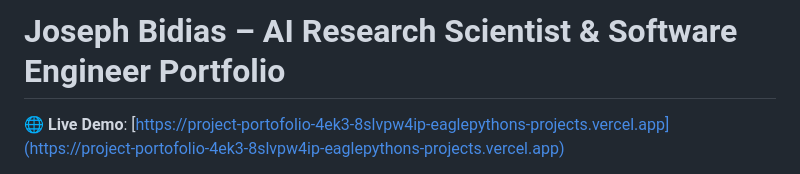
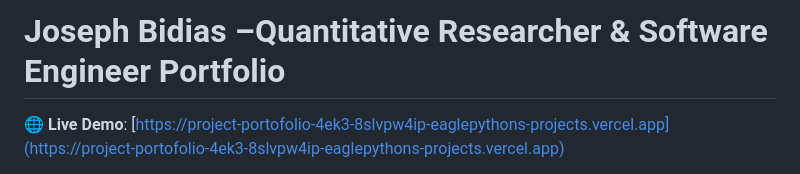
Before and after one commit to eaglepython/Project-portofolio, a Markdown page: README.md, the part around the change. GitHub-like rendering.

```diff
--- a/README.md
+++ b/README.md
@@ -1,5 +1,5 @@
 
-# Joseph Bidias – AI Research Scientist & Software Engineer Portfolio
+# Joseph Bidias –Quantitative Researcher & Software Engineer Portfolio
 
 🌐 **Live Demo**: [https://project-portofolio-4ek3-8slvpw4ip-eaglepythons-projects.vercel.app](https://project-portofolio-4ek3-8slvpw4ip-eaglepythons-projects.vercel.app)
 
```
